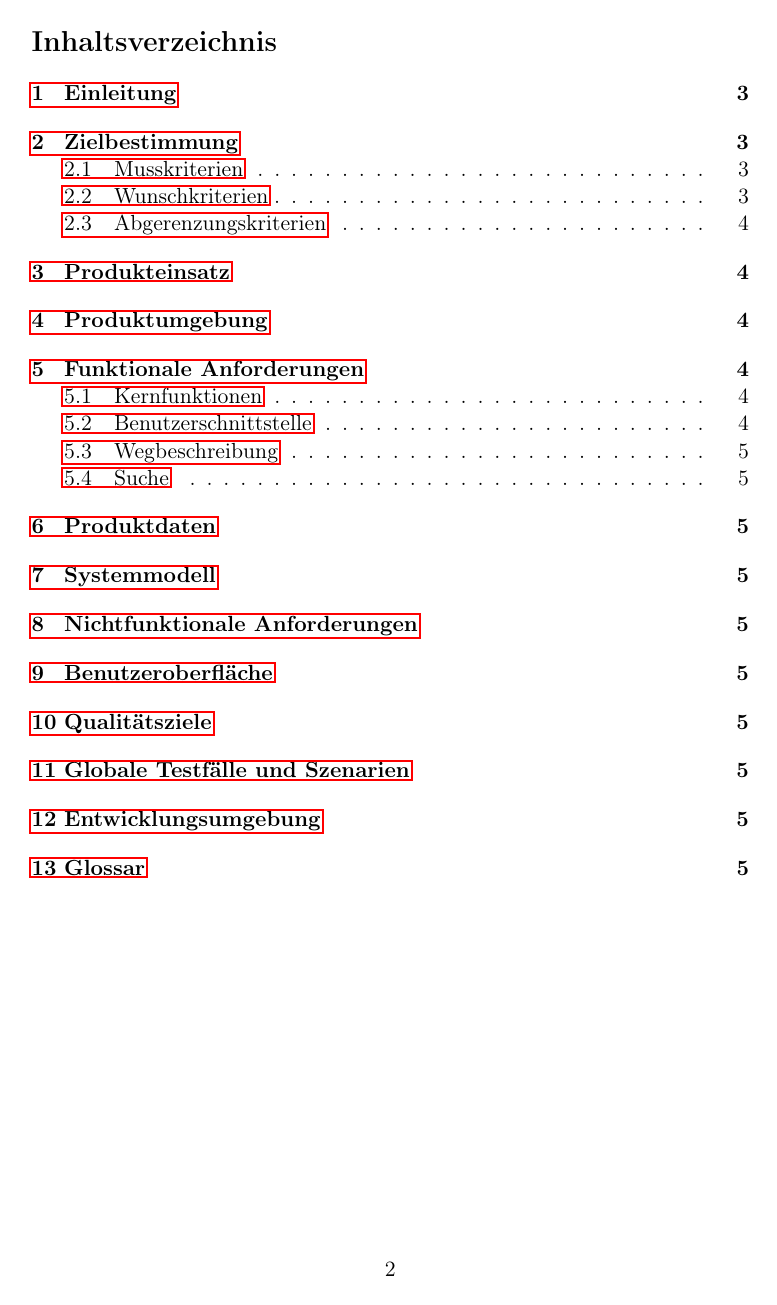
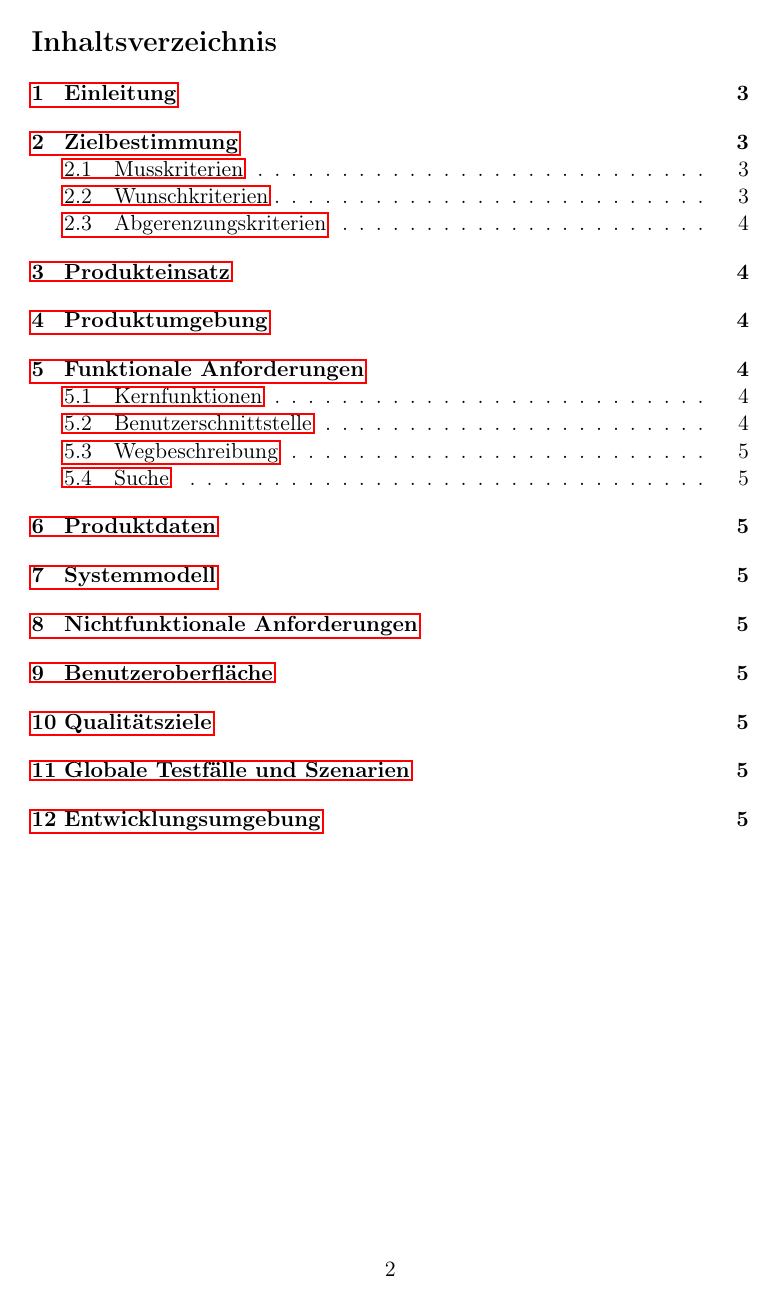
Before and after one commit to routeKIT/routeKIT, a LaTeX document (pflichtenheft/dokument.tex): page 2 of 5. Compiled offline with pdfLaTeX.

Commit message:
Glossar mit package glossaries

```diff
--- a/pflichtenheft/dokument.tex
+++ b/pflichtenheft/dokument.tex
@@ -4,6 +4,8 @@
 \usepackage[T1]{fontenc}
 \usepackage[ngerman]{babel}
 \usepackage{hyperref} % clickable refs
+\usepackage[toc, numberedsection, style=altlist]{glossaries}
+\makeglossary
 
 
 \title{Pflichtenheft}
@@ -22,6 +24,28 @@
 }
 \makeatother
 % End: Hack for referencing labels
+
+\renewcommand{\glsnamefont}[1]{\mdseries #1} % glossary entries shouldn’t be bold
+
+% Glossar
+
+% So sieht ein Glossar-Eintrag aus:
+%
+%\newglossaryentry{dijkstra}{
+%  name={Dijkstra’s Algorithmus},
+%  description={ein Algorithmus, um den optimalen Pfad in einem gerichteten Graphen zu finden}
+%}
+%\newglossaryentry{arc}{
+%  name={Arc-Flags},
+%  description={eine Technik, um Routenberechnung zu beschleunigen},
+%  see=[siehe auch]{dijkstra}
+%}
+%
+% Und so kann er im Dokument verwendet werden:
+%
+% lorem ipsum dolor sit \gls{arc}, consectetur
+%
+% End: Glossar
 
 % hier beginnt das Dokument
 \begin{document}
```
Also changed, not shown: pflichtenheft/dokument.tex (3 more changed lines).
